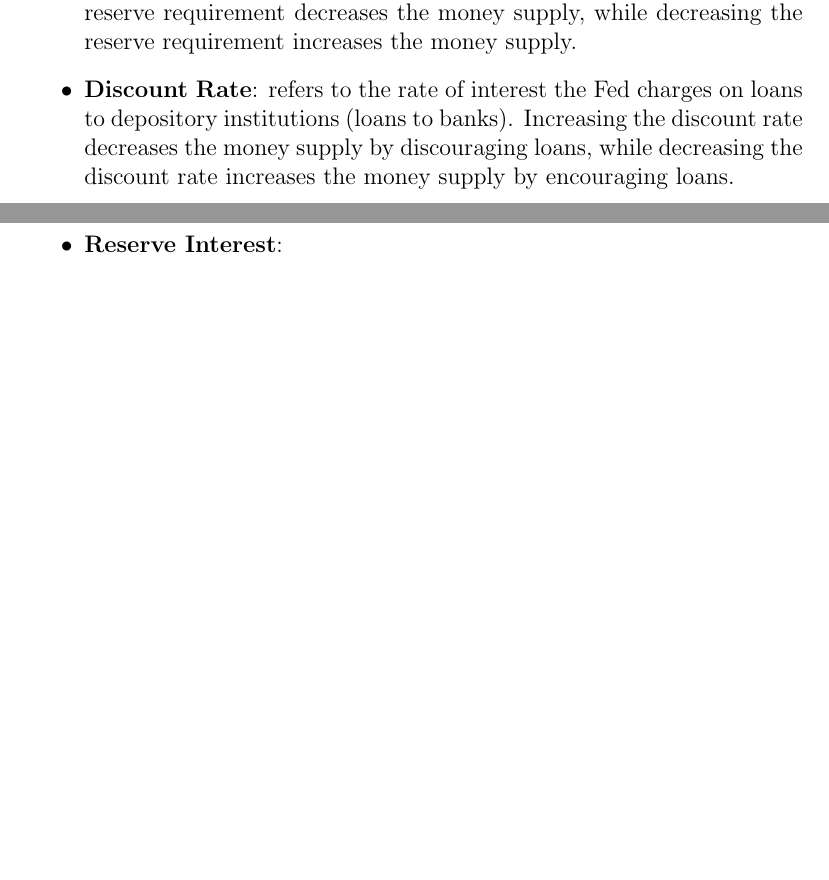
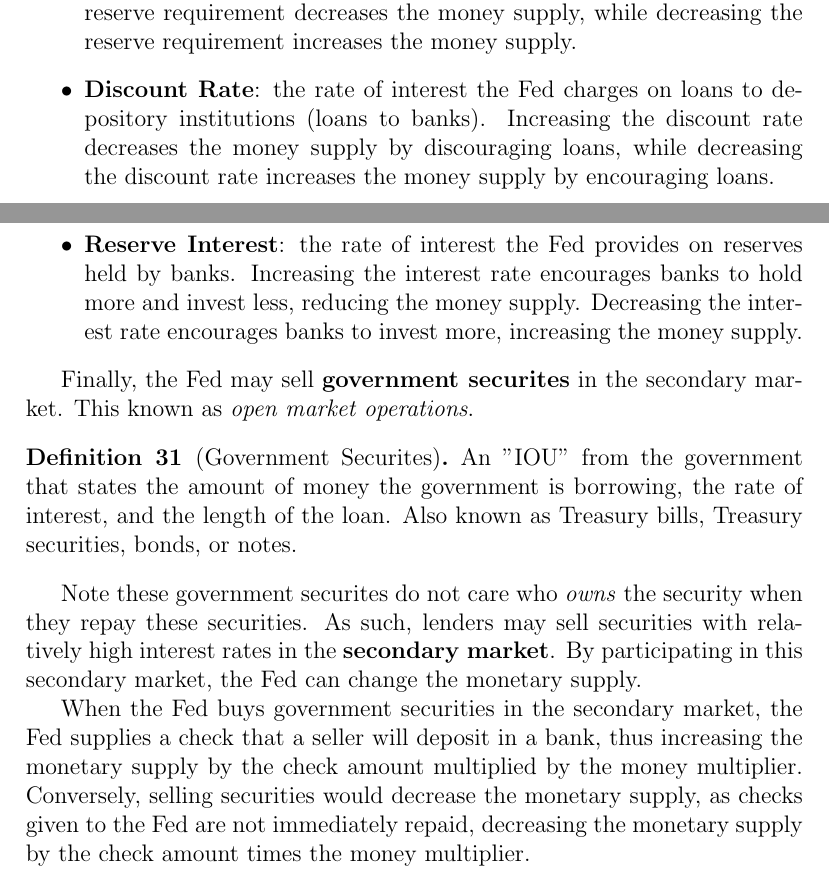
Before and after one commit to Primqd/franklin-latex-notes, a LaTeX document (AP Macroeconomics/MACRO.tex): two parts of pages 27 and 28 of 33, joined at a grey line, cut so that both start at the same text, the shorter picture padded with empty space. Compiled offline with pdfLaTeX.

Commit message:
finished chapter 6 (macro)

```diff
--- a/AP Macroeconomics/MACRO.tex
+++ b/AP Macroeconomics/MACRO.tex
@@ -799,9 +799,22 @@ Instead, the Fed changes the monetary base by altering bank reserves, which in t
 This is done in four main ways:
 \begin{itemize}
     \item \textbf{Reserve Requirements}: the Fed can increase or decrease the reserve requirement to increase or decrease the money supply. Increasing the reserve requirement decreases the money supply, while decreasing the reserve requirement increases the money supply.
-    \item \textbf{Discount Rate}: refers to the rate of interest the Fed charges on loans to depository institutions (loans to banks). Increasing the discount rate decreases the money supply by discouraging loans, while decreasing the discount rate increases the money supply by encouraging loans.
-    \item \textbf{Reserve Interest}:
+    \item \textbf{Discount Rate}: the rate of interest the Fed charges on loans to depository institutions (loans to banks). Increasing the discount rate decreases the money supply by discouraging loans, while decreasing the discount rate increases the money supply by encouraging loans.
+    \item \textbf{Reserve Interest}: the rate of interest the Fed provides on reserves held by banks. Increasing the interest rate encourages banks to hold more and invest less, reducing the money supply. Decreasing the interest rate encourages banks to invest more, increasing the money supply.
 \end{itemize}
+
+Finally, the Fed may sell \textbf{government securites} in the secondary market. This known as \textit{open market operations}.
+\begin{definition}[Government Securites]
+    An "IOU" from the government that states the amount of money the government is borrowing, the rate of interest, and the length of the loan.
+    Also known as Treasury bills, Treasury securities, bonds, or notes.
+\end{definition}
+
+Note these government securites do not care who \textit{owns} the security when they repay these securities.
+As such, lenders may sell securities with relatively high interest rates in the \textbf{secondary market}.
+By participating in this secondary market, the Fed can change the monetary supply.
+
+When the Fed buys government securities in the secondary market, the Fed supplies a check that a seller will deposit in a bank, thus increasing the monetary supply by the check amount multiplied by the money multiplier.
+Conversely, selling securities would decrease the monetary supply, as checks given to the Fed are not immediately repaid, decreasing the monetary supply by the check amount times the money multiplier.
 
 
 \newpage
```
Also changed, not shown: AP Macroeconomics/MACRO.pdf.
